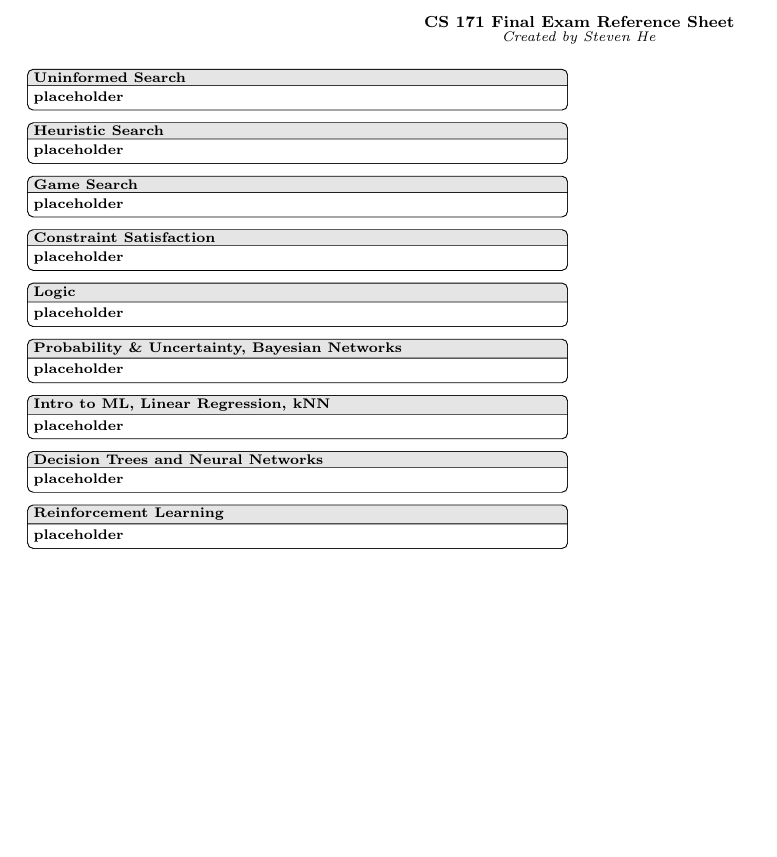
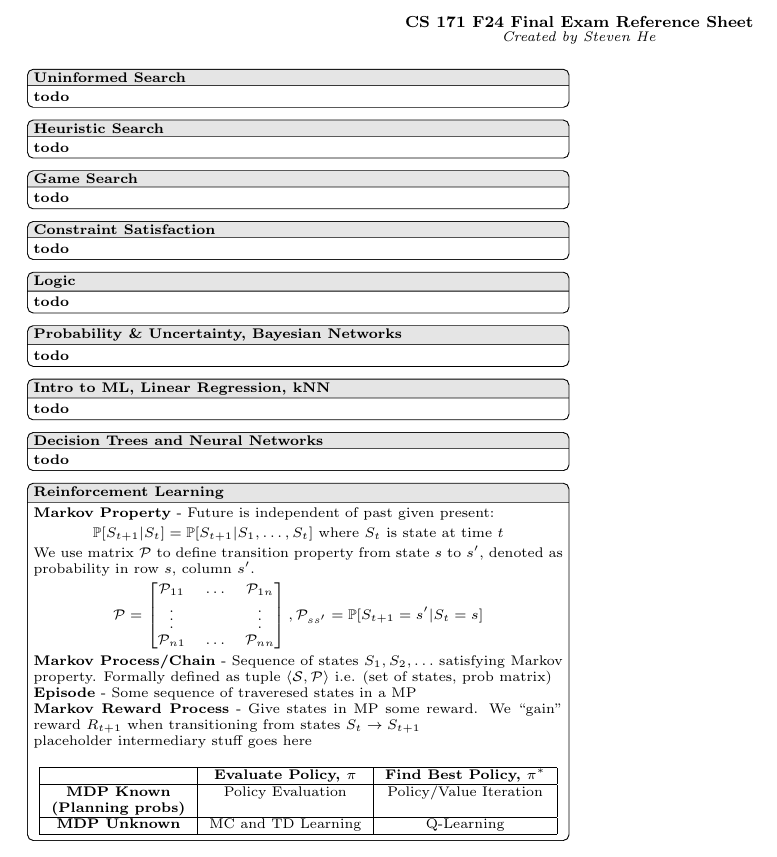
Before and after one commit to OneStig/cs171, a LaTeX document (final.tex): part of the page, cut so that both start at the same text, the shorter picture padded with empty space. Compiled offline with pdfLaTeX.

Commit message:
rl stuff

```diff
--- a/final.tex
+++ b/final.tex
@@ -5,7 +5,14 @@
 \usepackage[margin=0.3in]{geometry}
 \usepackage{multicol}
 
-\setlength{\columnsep}{0.4cm}
+\makeatletter
+\g@addto@macro\normalsize{
+    \setlength{\abovedisplayskip}{2pt}
+    \setlength{\belowdisplayskip}{2pt}
+    \setlength{\abovedisplayshortskip}{2pt}
+    \setlength{\belowdisplayshortskip}{2pt}
+}
+\makeatother
 
 \pagestyle{empty}
 
@@ -29,7 +36,7 @@
 
 \vspace{-1em}
 \begin{center}
-    \textbf{\footnotesize CS 171 Final Exam Reference Sheet} \\[-0.5em]
+    \textbf{\footnotesize CS 171 F24 Final Exam Reference Sheet} \\[-0.5em]
     \textit{\scriptsize Created by Steven He}
 \end{center}
 
@@ -38,39 +45,75 @@
 \begin{multicols*}{2}
 
 \begin{tcolorbox}[title=Uninformed Search, module]
-    \textbf{placeholder}
+    \textbf{todo}
 \end{tcolorbox}
 
 \begin{tcolorbox}[title=Heuristic Search, module]
-    \textbf{placeholder}
+    \textbf{todo}
 \end{tcolorbox}
 
 \begin{tcolorbox}[title=Game Search, module]
-    \textbf{placeholder}
+    \textbf{todo}
 \end{tcolorbox}
 
 \begin{tcolorbox}[title=Constraint Satisfaction, module]
-    \textbf{placeholder}
+    \textbf{todo}
 \end{tcolorbox}
 
 \begin{tcolorbox}[title=Logic, module]
-    \textbf{placeholder}
+    \textbf{todo}
 \end{tcolorbox}
 
 \begin{tcolorbox}[title={Probability \& Uncertainty, Bayesian Networks}, module]
-    \textbf{placeholder}
+    \textbf{todo}
 \end{tcolorbox}
 
 \begin{tcolorbox}[title={Intro to ML, Linear Regression, kNN}, module]
-    \textbf{placeholder}
+    \textbf{todo}
 \end{tcolorbox}
 
 \begin{tcolorbox}[title={Decision Trees and Neural Networks}, module]
-    \textbf{placeholder}
+    \textbf{todo}
 \end{tcolorbox}
 
 \begin{tcolorbox}[title={Reinforcement Learning}, module]
-    \textbf{placeholder}
+    \textbf{Markov Property} - Future is independent of past given present:
+    \[
+        \mathbb{P}[S_{t + 1} | S_t] = \mathbb{P}[S_{t + 1} | S_1, \ldots, S_t] \text{ where } S_t \text{ is state at time } t
+    \]
+
+    We use matrix $\mathcal{P}$ to define transition property from state $s$ to $s'$, denoted as probability in row $s$, column $s'$.
+    \[
+        \mathcal{P} =
+        \begin{bmatrix}
+            \mathcal{P}_{11} & \ldots & \mathcal{P}_{1n} \\
+            \vdots && \vdots \\
+            \mathcal{P}_{n1} & \ldots & \mathcal{P}_{nn} \\
+        \end{bmatrix}
+        , \mathcal{P}_{ss'} = \mathbb{P}[S_{t+1} = s' | S_t = s]
+    \]
+
+    \textbf{Markov Process/Chain} - Sequence of states $S_1, S_2, \ldots$ satisfying Markov property. Formally defined as tuple $\langle \mathcal{S}, \mathcal{P} \rangle$ i.e. (set of states, prob matrix)
+
+    \textbf{Episode} - Some sequence of traveresed states in a MP
+
+    \textbf{Markov Reward Process} - Give states in MP some reward. We ``gain'' reward $R_{t + 1}$ when transitioning from states $S_t \to S_{t + 1}$
+
+    placeholder intermediary stuff goes here
+
+    \[
+        \begin{tabular}{|c|c|c|}
+            \hline
+            & \textbf{Evaluate Policy, $\pi$} & \textbf{Find Best Policy, $\pi^*$} \\
+            \hline
+            \textbf{MDP Known} & Policy Evaluation & Policy/Value Iteration \\
+            \textbf{(Planning probs)} && \\
+            \hline
+            \textbf{MDP Unknown} & MC and TD Learning & Q-Learning \\
+            \hline
+        \end{tabular}
+    \]
+
 \end{tcolorbox}
 
 \end{multicols*}
```
Also changed, not shown: final.pdf.
